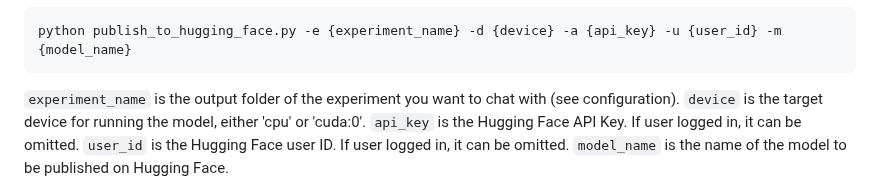
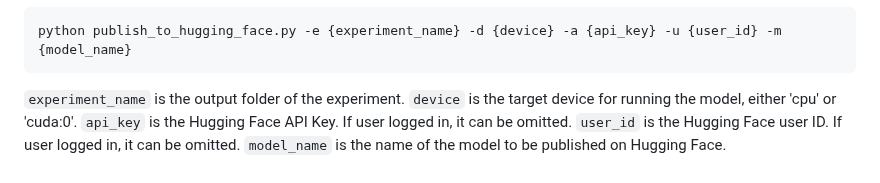
Before and after one commit to h2oai/h2o-llmstudio, a Markdown page: README.md, the part around the change. GitHub-like rendering.

````diff
--- a/README.md
+++ b/README.md
@@ -203,7 +203,7 @@ To publish the model to Hugging Face, use the following command:
 python publish_to_hugging_face.py -e {experiment_name} -d {device} -a {api_key} -u {user_id} -m {model_name}
 ```
 
-`experiment_name` is the output folder of the experiment you want to chat with (see configuration).
+`experiment_name` is the output folder of the experiment.
 `device` is the target device for running the model, either 'cpu' or 'cuda:0'.
 `api_key` is the Hugging Face API Key. If user logged in, it can be omitted.
 `user_id` is the Hugging Face user ID. If user logged in, it can be omitted.
````
